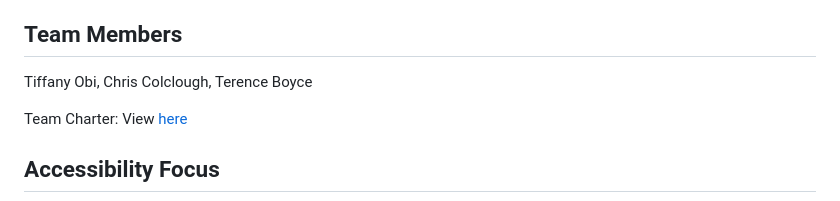
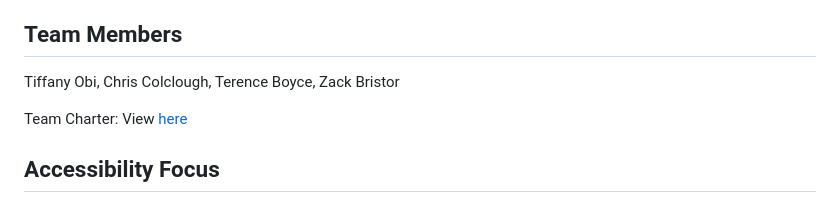
Before and after one commit to TiffanyObi/Team_9_CareConnect, a Markdown page: README.md, the part around the change. Drawn GitHub-style.

Commit message:
Update README.md
Added Zack to Team members

```diff
--- a/README.md
+++ b/README.md
@@ -6,7 +6,7 @@ This repository contains Flutter and React Native implementations of the CareCon
 
 ## Team Members
 
-Tiffany Obi, Chris Colclough, Terence Boyce
+Tiffany Obi, Chris Colclough, Terence Boyce, Zack Bristor
 
 Team Charter: View [here](https://umuc365-my.sharepoint.com/:w:/g/personal/tboyce11_student_umgc_edu/IQA6FjPtPCpYTZd5HCF-ij7xAbVbqCUF-9Jd5F3E0uAMafk?e=VrXKoE)
 
```
